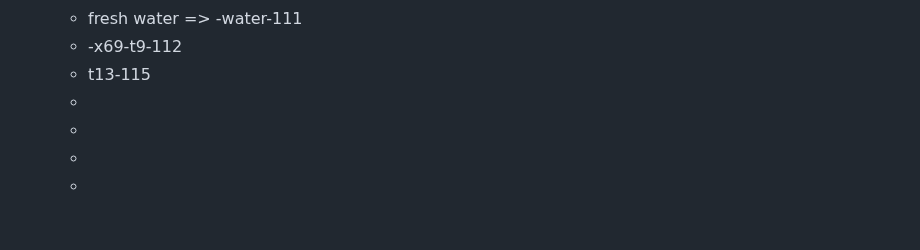
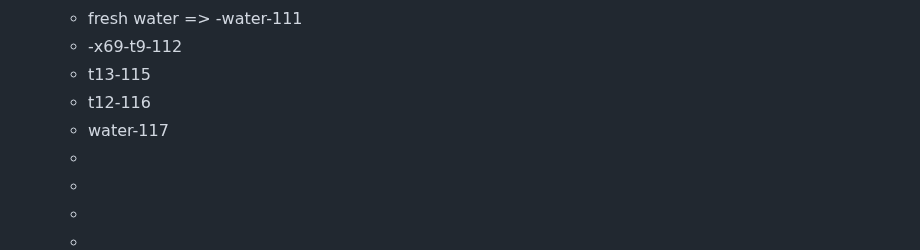
Before and after one commit to rgiessmann/lablog, a Markdown page: journals/2025_02_17.md, the part around the change. Rendered like a GitHub page; blank space fills up the shorter version.

Commit message:
Auto saved by Logseq

```diff
--- a/journals/2025_02_17.md
+++ b/journals/2025_02_17.md
@@ -168,6 +168,8 @@
 	- fresh water => -water-111
 	- -x69-t9-112
 	- t13-115
+	- t12-116
+	- water-117
 	-
 	-
 	-
```
